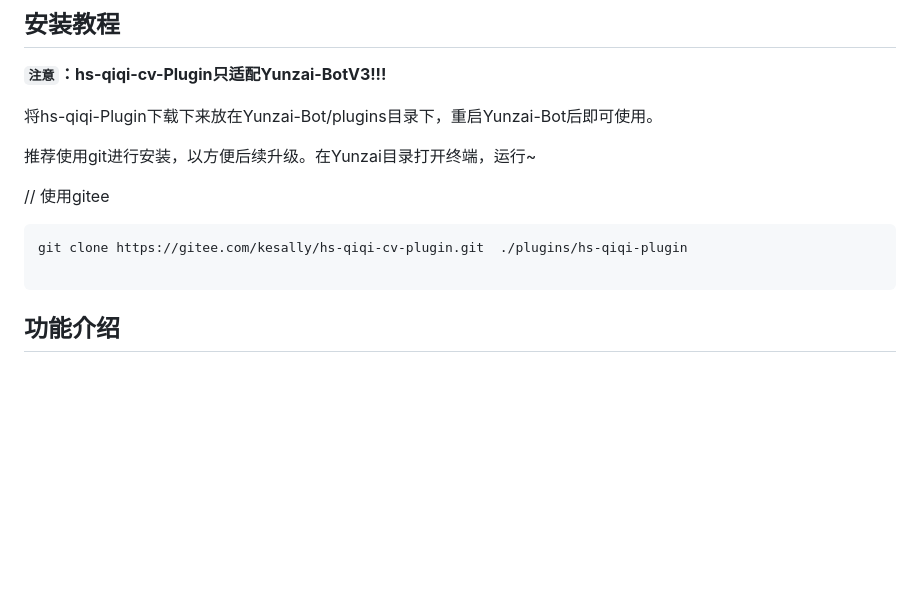
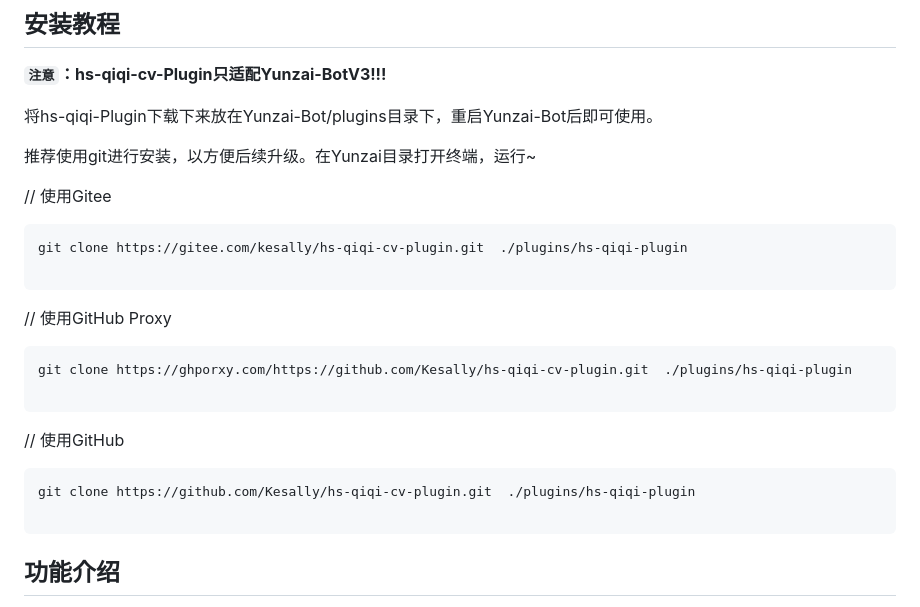
Before and after one commit to Kesally/hs-qiqi-cv-plugin, a Markdown page: README.md, the part around the change. Drawn GitHub-style; blank space fills up the shorter version.

Commit message:
添加git源

````diff
--- a/README.md
+++ b/README.md
@@ -19,10 +19,24 @@
 
 推荐使用git进行安装，以方便后续升级。在Yunzai目录打开终端，运行~
 
-// 使用gitee
+// 使用Gitee
 
 ```
 git clone https://gitee.com/kesally/hs-qiqi-cv-plugin.git  ./plugins/hs-qiqi-plugin
+
+```
+
+// 使用GitHub Proxy
+
+```
+git clone https://ghporxy.com/https://github.com/Kesally/hs-qiqi-cv-plugin.git  ./plugins/hs-qiqi-plugin
+
+```
+
+// 使用GitHub
+
+```
+git clone https://github.com/Kesally/hs-qiqi-cv-plugin.git  ./plugins/hs-qiqi-plugin
 
 ```
 
````
